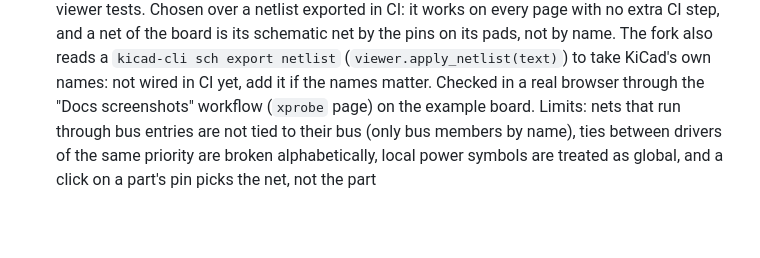
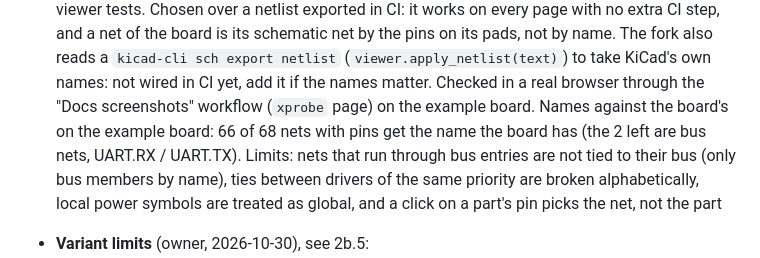
Before and after one commit to JMcordobamendez/kicad-hub, a Markdown page: docs/ROADMAP.md, the part around the change. Rendered like a GitHub page; blank space fills up the shorter version.

Commit message:
docs: name check against the board; vendor commit note
Co-Authored-By: Claude Opus 5.5 <noreply@anthropic.com>

```diff
--- a/docs/ROADMAP.md
+++ b/docs/ROADMAP.md
@@ -348,6 +348,8 @@ Picked by the owner (2026-10-29):
       also reads a `kicad-cli sch export netlist` (`viewer.apply_netlist(text)`) to take KiCad's
       own names: not wired in CI yet, add it if the names matter. Checked in a real browser
       through the "Docs screenshots" workflow (`xprobe` page) on the example board.
+      Names against the board's on the example board: 66 of 68 nets with pins get the name
+      the board has (the 2 left are bus nets, UART.RX / UART.TX).
       Limits: nets that run through bus entries are not tied to their bus (only bus members
       by name), ties between drivers of the same priority are broken alphabetically, local
       power symbols are treated as global, and a click on a part's pin picks the net, not
```
Also changed, not shown: 1 other file.
